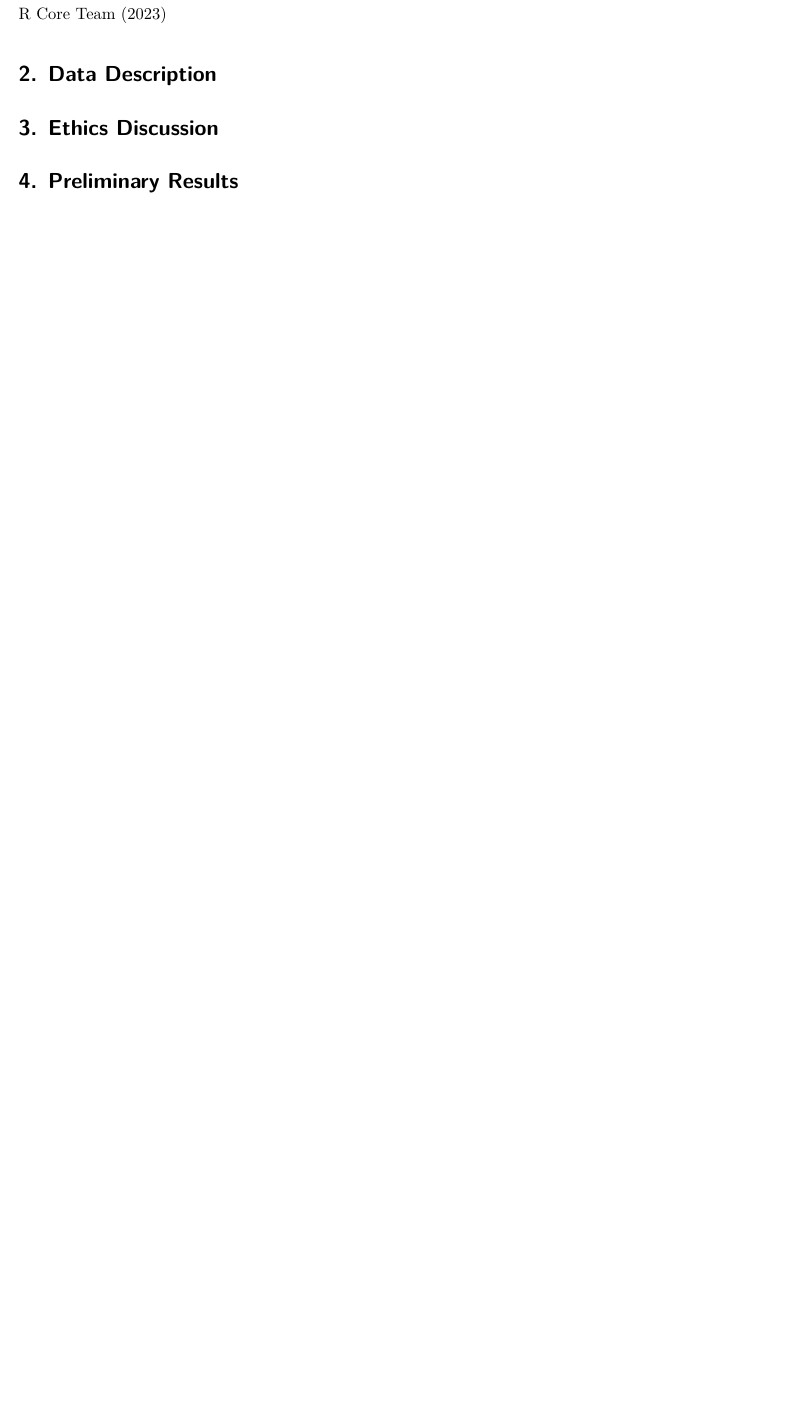
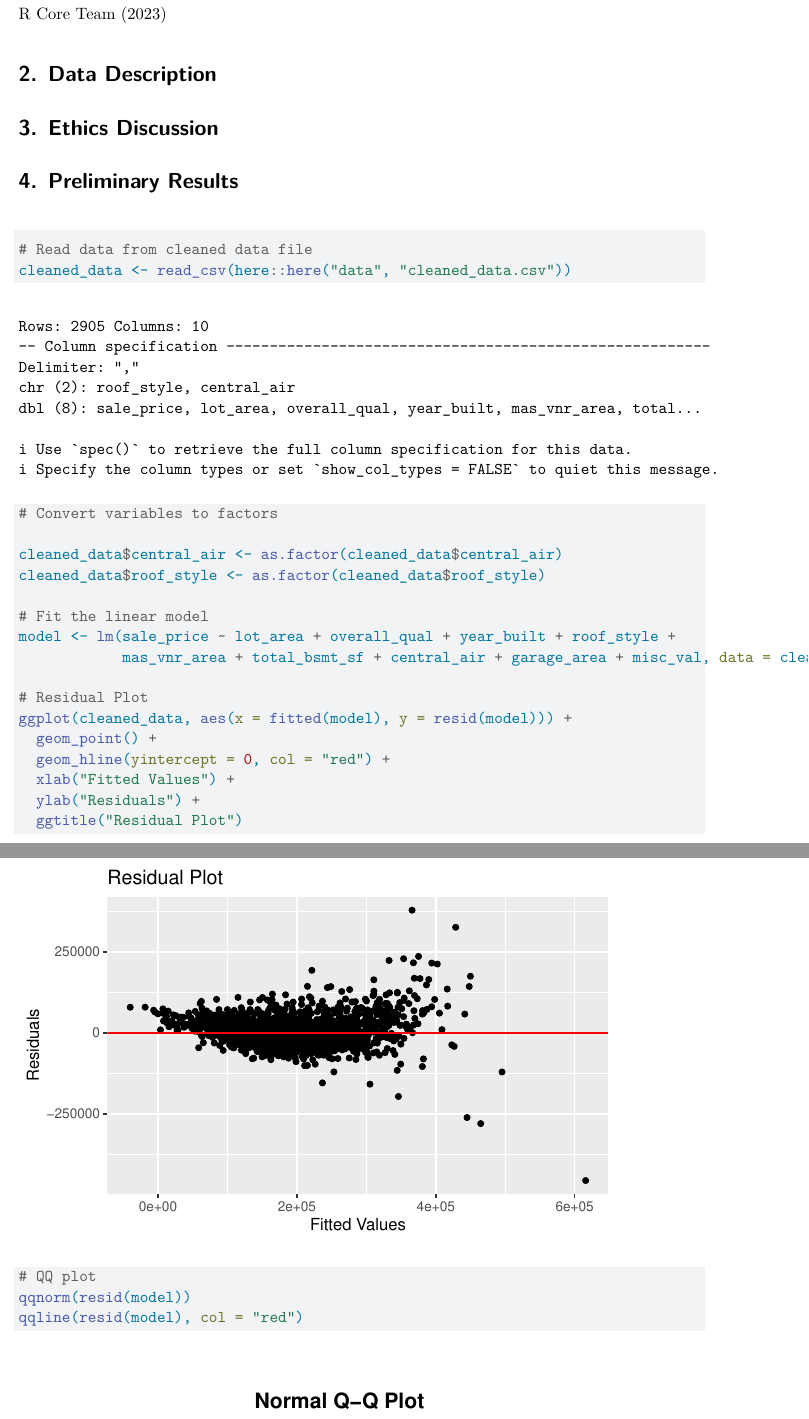
Before and after one commit to Stary54264/Housing-in-Ames, a Quarto document (proposal/proposal.qmd): part of page 2 of 4 before the commit and two parts of pages 2 and 3 of 5 after it, the two joined at a grey line, cut so that both start at the same text, the shorter picture padded with empty space. Rendered offline with R 4.5, knitr and Pandoc in place of Quarto, then LaTeX, with nearby package versions.

Commit message:
set linear model 1

````diff
--- a/proposal/proposal.qmd
+++ b/proposal/proposal.qmd
@@ -31,6 +32,33 @@ library(AmesHousing)
 
 # Preliminary Results
 
+```{r}
+# Read data from cleaned data file
+cleaned_data <- read_csv(here::here("data", "cleaned_data.csv"))
+
+# Convert variables to factors
+
+cleaned_data$central_air <- as.factor(cleaned_data$central_air)
+cleaned_data$roof_style <- as.factor(cleaned_data$roof_style)
+
+# Fit the linear model
+model <- lm(sale_price ~ lot_area + overall_qual + year_built + roof_style +
+            mas_vnr_area + total_bsmt_sf + central_air + garage_area + misc_val, data = cleaned_data)
+
+# Residual Plot
+ggplot(cleaned_data, aes(x = fitted(model), y = resid(model))) +
+  geom_point() +
+  geom_hline(yintercept = 0, col = "red") +
+  xlab("Fitted Values") +
+  ylab("Residuals") +
+  ggtitle("Residual Plot")
+
+# QQ plot
+qqnorm(resid(model))
+qqline(resid(model), col = "red")
+
+```
+
 \newpage
 
 \appendix
````
Also changed, not shown: proposal/proposal.qmd (3 more changed lines).
